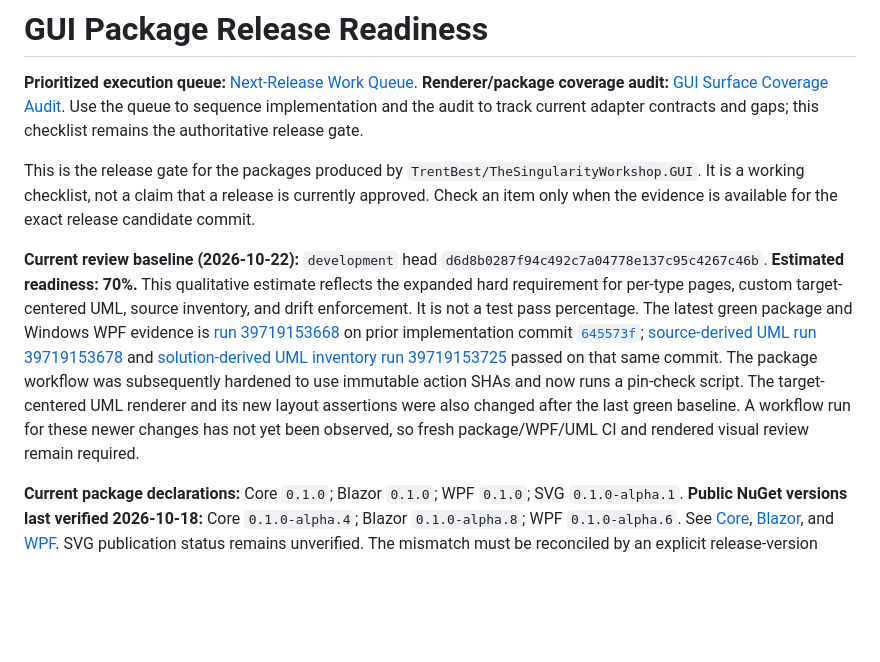
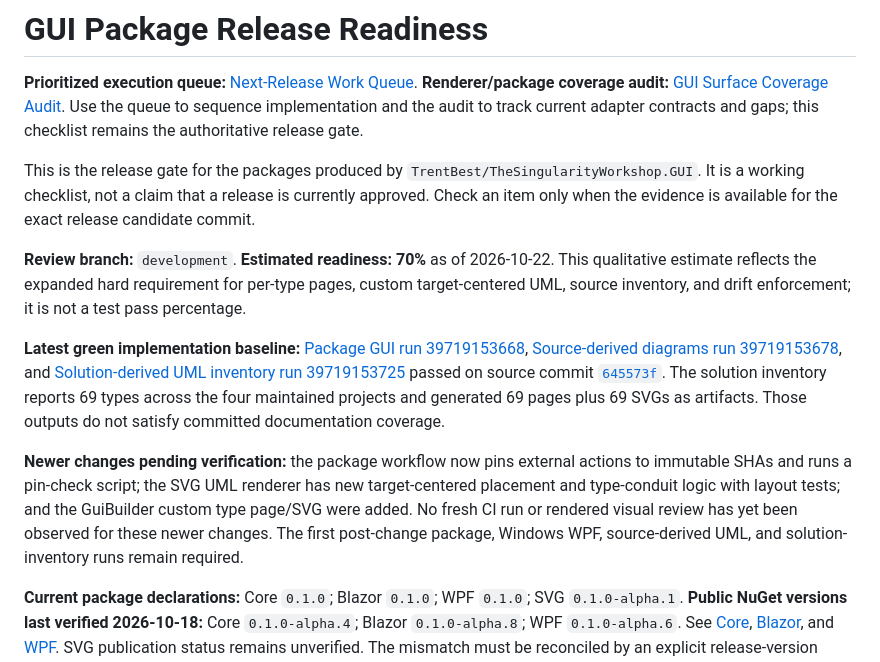
Before and after one commit to TrentBest/TheSingularityWorkshop.GUI, a Markdown page: docs/RELEASE_READINESS.md, the part around the change. GitHub-like rendering; blank space fills up the shorter version.

Commit message:
docs: refresh release readiness to current GUI work

```diff
--- a/docs/RELEASE_READINESS.md
+++ b/docs/RELEASE_READINESS.md
@@ -4,7 +4,11 @@
 
 This is the release gate for the packages produced by `TrentBest/TheSingularityWorkshop.GUI`. It is a working checklist, not a claim that a release is currently approved. Check an item only when the evidence is available for the exact release candidate commit.
 
-**Current review baseline (2026-10-22):** `development` head `d6d8b0287f94c492c7a04778e137c95c4267c46b`. **Estimated readiness: 70%.** This qualitative estimate reflects the expanded hard requirement for per-type pages, custom target-centered UML, source inventory, and drift enforcement. It is not a test pass percentage. The latest green package and Windows WPF evidence is [run 39719153668](https://github.com/TrentBest/TheSingularityWorkshop.GUI/actions/runs/39719153668) on prior implementation commit [`645573f`](https://github.com/TrentBest/TheSingularityWorkshop.GUI/commit/645573fce4c843a94953abbee11e46240b9f1378); [source-derived UML run 39719153678](https://github.com/TrentBest/TheSingularityWorkshop.GUI/actions/runs/39719153678) and [solution-derived UML inventory run 39719153725](https://github.com/TrentBest/TheSingularityWorkshop.GUI/actions/runs/39719153725) passed on that same commit. The package workflow was subsequently hardened to use immutable action SHAs and now runs a pin-check script. The target-centered UML renderer and its new layout assertions were also changed after the last green baseline. A workflow run for these newer changes has not yet been observed, so fresh package/WPF/UML CI and rendered visual review remain required.
+**Review branch:** `development`. **Estimated readiness: 70%** as of 2026-10-22. This qualitative estimate reflects the expanded hard requirement for per-type pages, custom target-centered UML, source inventory, and drift enforcement; it is not a test pass percentage.
+
+**Latest green implementation baseline:** [Package GUI run 39719153668](https://github.com/TrentBest/TheSingularityWorkshop.GUI/actions/runs/39719153668), [Source-derived diagrams run 39719153678](https://github.com/TrentBest/TheSingularityWorkshop.GUI/actions/runs/39719153678), and [Solution-derived UML inventory run 39719153725](https://github.com/TrentBest/TheSingularityWorkshop.GUI/actions/runs/39719153725) passed on source commit [`645573f`](https://github.com/TrentBest/TheSingularityWorkshop.GUI/commit/645573fce4c843a94953abbee11e46240b9f1378). The solution inventory reports 69 types across the four maintained projects and generated 69 pages plus 69 SVGs as artifacts. Those outputs do not satisfy committed documentation coverage.
+
+**Newer changes pending verification:** the package workflow now pins external actions to immutable SHAs and runs a pin-check script; the SVG UML renderer has new target-centered placement and type-conduit logic with layout tests; and the GuiBuilder custom type page/SVG were added. No fresh CI run or rendered visual review has yet been observed for these newer changes. The first post-change package, Windows WPF, source-derived UML, and solution-inventory runs remain required.
 
 **Current package declarations:** Core `0.1.0`; Blazor `0.1.0`; WPF `0.1.0`; SVG `0.1.0-alpha.1`. **Public NuGet versions last verified 2026-10-18:** Core `0.1.0-alpha.4`; Blazor `0.1.0-alpha.8`; WPF `0.1.0-alpha.6`. See [Core](https://www.nuget.org/packages/TheSingularityWorkshop.GUI.Core), [Blazor](https://www.nuget.org/packages/TheSingularityWorkshop.GUI.Blazor/), and [WPF](https://www.nuget.org/packages/TheSingularityWorkshop.GUI.WPF/). SVG publication status remains unverified. The mismatch must be reconciled by an explicit release-version decision; do not infer the desired channel or version.
 
```
